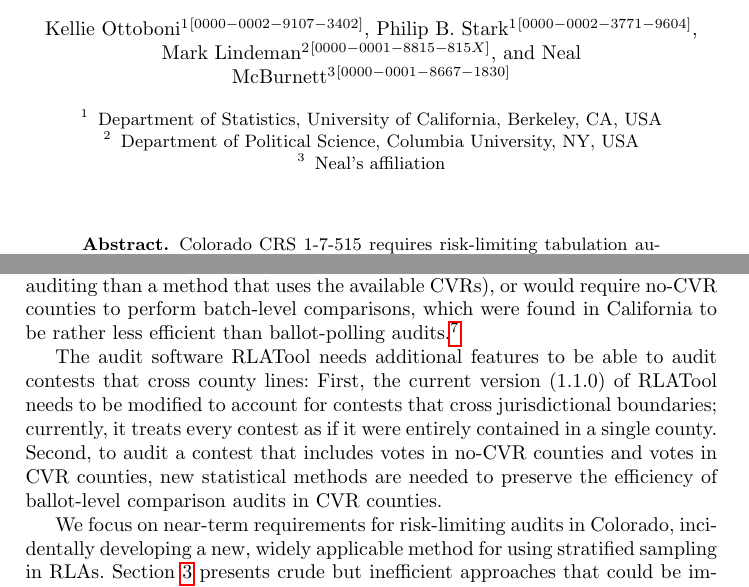
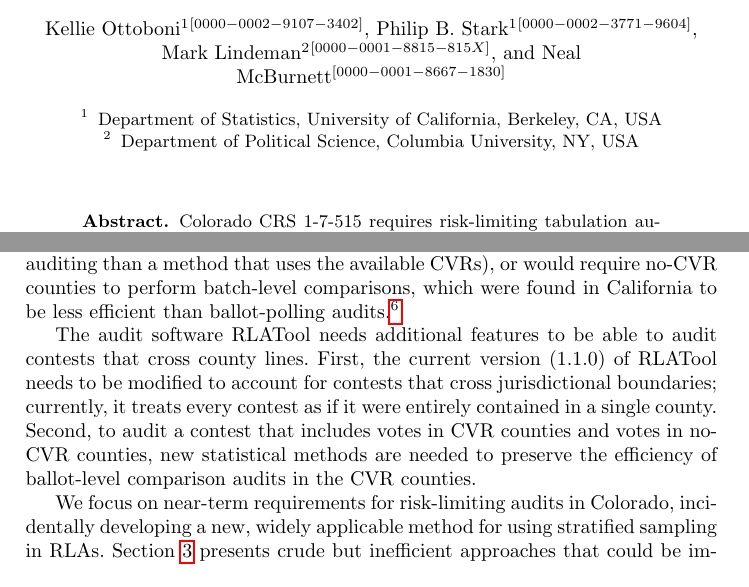
Before and after one commit to pbstark/CORLA18, a LaTeX thesis (CO18.tex): two parts of pages 1 and 3 of 16, joined at a grey line, cut so that both start at the same text. Compiled offline with pdfLaTeX.

Commit message:
last edits starting from the top

```diff
--- a/CO18.tex
+++ b/CO18.tex
@@ -45,19 +45,13 @@
    Kellie Ottoboni\inst{1}\orcidID{0000-0002-9107-3402} \and
    Philip B.~Stark\inst{1}\orcidID{0000-0002-3771-9604} \and
    Mark Lindeman\inst{2}\orcidID{0000-0001-8815-815X} \and
-   Neal McBurnett\inst{3}\orcidID{0000-0001-8667-1830}
+   Neal McBurnett\orcidID{0000-0001-8667-1830}
 }
 \authorrunning{K. Ottoboni et al.}
 
 \institute{
 Department of Statistics, University of California, Berkeley, CA, USA \and
-Department of Political Science, Columbia University, NY, USA \and
-Neal's affiliation }
-%\email{lncs@springer.com}\\
-%\url{http://www.springer.com/gp/computer-science/lncs} \and
-%ABC Institute, Rupert-Karls-University Heidelberg, Heidelberg, Germany\\
-%\email{\{abc,lncs\}@uni-heidelberg.de}}
-
+Department of Political Science, Columbia University, NY, USA}
 
 \date{Version: \today}
 
@@ -159,7 +153,7 @@ Existing methods would either require all counties to use the lowest
 common denominator (ballot-polling, which does not take advantage of the CVRs,
 and thus is expected to require more auditing than a method that uses the available CVRs),
  or would require no-CVR counties to perform batch-level comparisons, which were found in
-California to be rather less efficient than ballot-polling audits.%
+California to be less efficient than ballot-polling audits.%
 \footnote{%
   See~\cite{Rivest-2018-bayesian-tabulation-audits}
   for a different (Bayesian) approach to auditing contests that include both CVR counties
@@ -167,15 +161,15 @@ California to be rather less efficient than ballot-polling audits.%
 }
 
 The audit software RLATool needs additional features to be able to audit
-contests that cross county lines:
+contests that cross county lines.
 First, the current version (1.1.0) of RLATool
 needs to be modified to account for contests that cross jurisdictional
 boundaries; currently, it treats every contest as if it were entirely
 contained in a single county.
 % Margins and risk limits apply to entire contests, not to the portion of a contest included in a county.
-Second, to audit a contest that includes votes in no-CVR counties
-and votes in CVR counties, new statistical methods are needed to
-preserve the efficiency of ballot-level comparison audits in CVR counties.
+Second, to audit a contest that includes votes in CVR counties
+and votes in no-CVR counties, new statistical methods are needed to
+preserve the efficiency of ballot-level comparison audits in the CVR counties.
 
 %Third, contests that appear only on a subset of ballots can
 %be audited much more efficiently if the sample can be drawn from just those ballots
```
Also changed, not shown: CO18.pdf.
